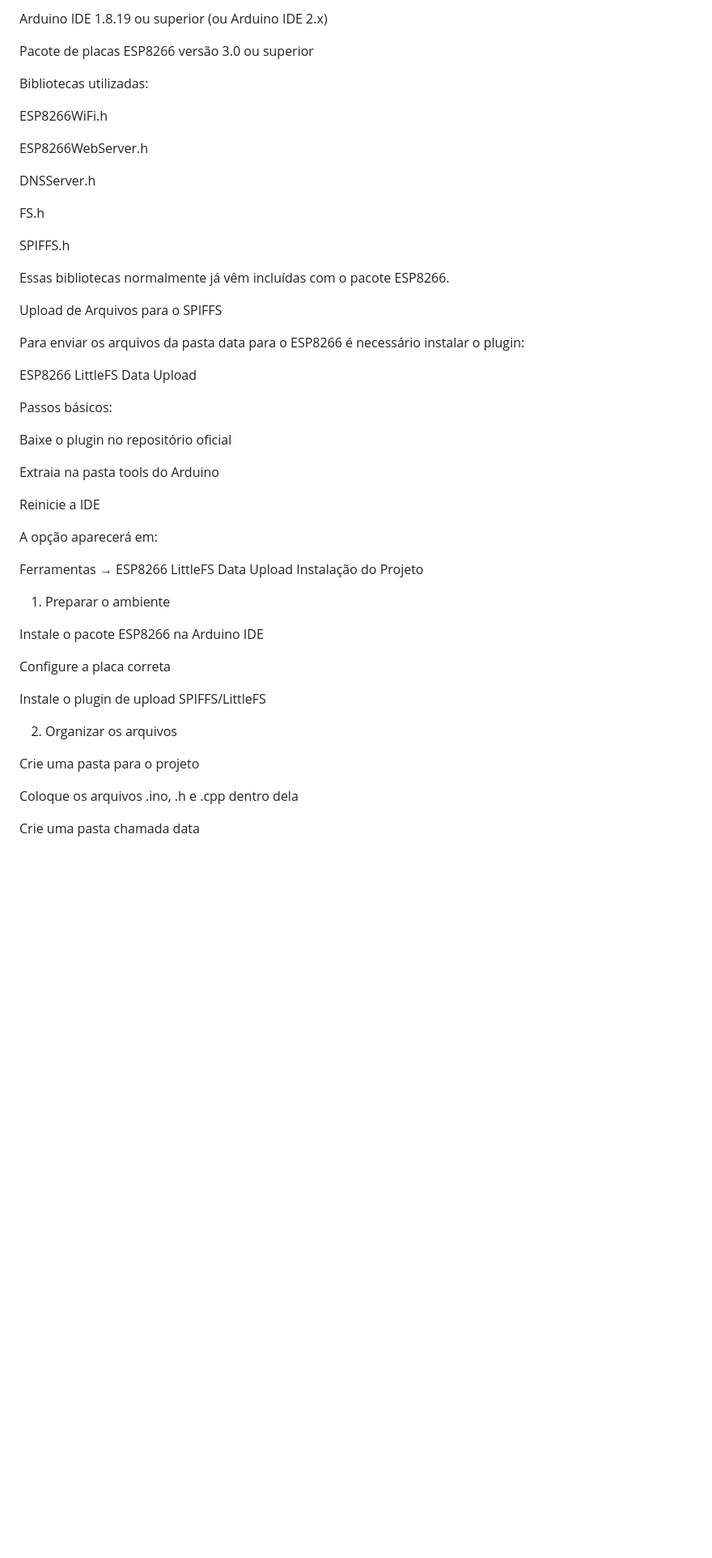
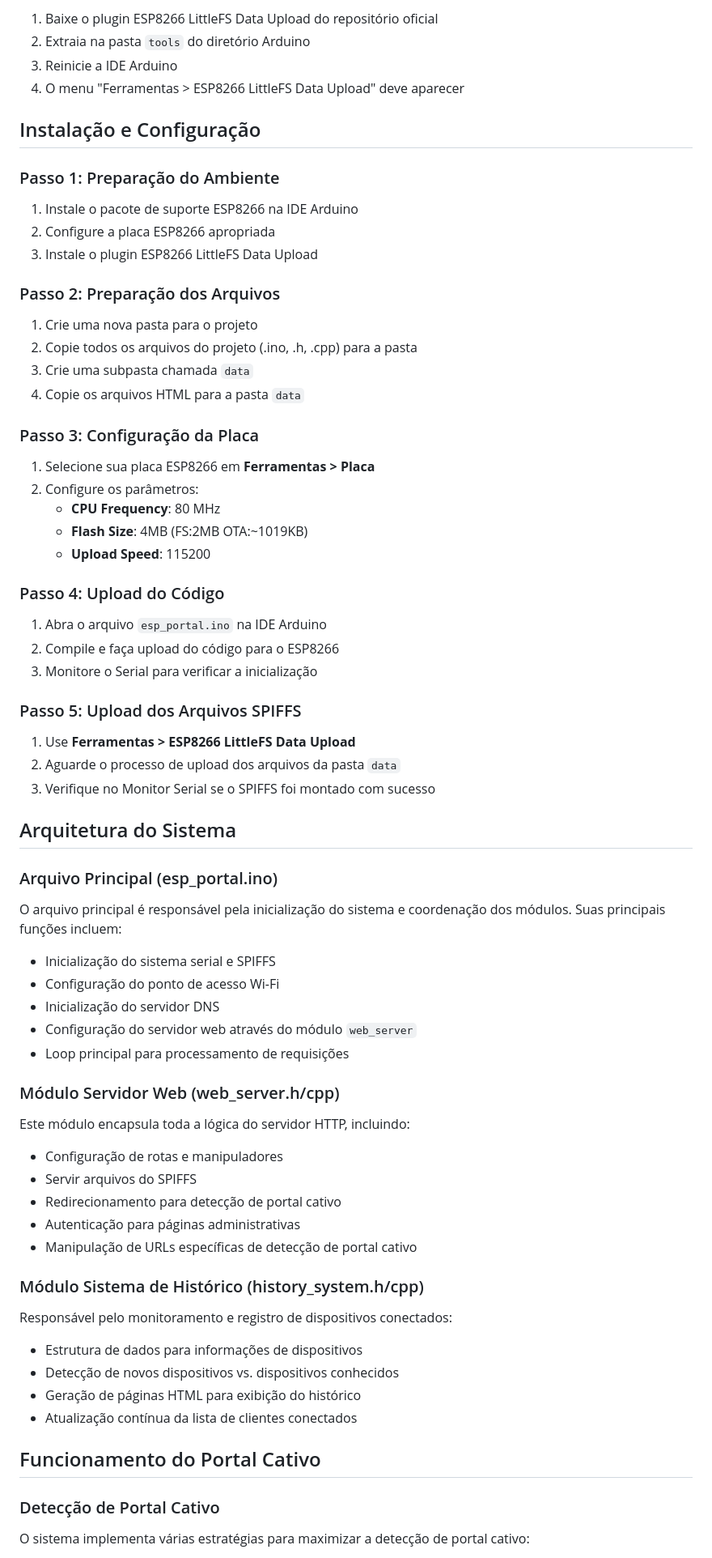
Before and after one commit to dieimissom/projetoMeicc, a Markdown page: esp_portal/ESP8266 Portal Cativo Modular - Guia Completo.md, the part around one of its changes. Shown at 81% size. GitHub-like rendering; blank space fills up the shorter version.

```diff
--- a/esp_portal/ESP8266 Portal Cativo Modular - Guia Completo.md
+++ b/esp_portal/ESP8266 Portal Cativo Modular - Guia Completo.md
@@ -71,54 +69,78 @@ Requisitos de Software
 
-Arduino IDE 1.8.19 ou superior
-(ou Arduino IDE 2.x)
+1. Baixe o plugin ESP8266 LittleFS Data Upload do repositório oficial
+2. Extraia na pasta `tools` do diretório Arduino
+3. Reinicie a IDE Arduino
+4. O menu "Ferramentas > ESP8266 LittleFS Data Upload" deve aparecer
 
-Pacote de placas ESP8266 versão 3.0 ou superior
+## Instalação e Configuração
 
-Bibliotecas utilizadas:
+### Passo 1: Preparação do Ambiente
 
-ESP8266WiFi.h
+1. Instale o pacote de suporte ESP8266 na IDE Arduino
+2. Configure a placa ESP8266 apropriada
+3. Instale o plugin ESP8266 LittleFS Data Upload
 
-ESP8266WebServer.h
+### Passo 2: Preparação dos Arquivos
 
-DNSServer.h
+1. Crie uma nova pasta para o projeto
+2. Copie todos os arquivos do projeto (.ino, .h, .cpp) para a pasta
+3. Crie uma subpasta chamada `data`
+4. Copie os arquivos HTML para a pasta `data`
 
-FS.h
+### Passo 3: Configuração da Placa
 
-SPIFFS.h
+1. Selecione sua placa ESP8266 em **Ferramentas > Placa**
+2. Configure os parâmetros:
+   - **CPU Frequency**: 80 MHz
+   - **Flash Size**: 4MB (FS:2MB OTA:~1019KB)
+   - **Upload Speed**: 115200
 
-Essas bibliotecas normalmente já vêm incluídas com o pacote ESP8266.
+### Passo 4: Upload do Código
 
-Upload de Arquivos para o SPIFFS
+1. Abra o arquivo `esp_portal.ino` na IDE Arduino
+2. Compile e faça upload do código para o ESP8266
+3. Monitore o Serial para verificar a inicialização
 
-Para enviar os arquivos da pasta data para o ESP8266 é necessário instalar o plugin:
+### Passo 5: Upload dos Arquivos SPIFFS
 
-ESP8266 LittleFS Data Upload
+1. Use **Ferramentas > ESP8266 LittleFS Data Upload**
+2. Aguarde o processo de upload dos arquivos da pasta `data`
+3. Verifique no Monitor Serial se o SPIFFS foi montado com sucesso
 
-Passos básicos:
+## Arquitetura do Sistema
 
-Baixe o plugin no repositório oficial
+### Arquivo Principal (esp_portal.ino)
 
-Extraia na pasta tools do Arduino
+O arquivo principal é responsável pela inicialização do sistema e coordenação dos módulos. Suas principais funções incluem:
 
-Reinicie a IDE
+- Inicialização do sistema serial e SPIFFS
+- Configuração do ponto de acesso Wi-Fi
+- Inicialização do servidor DNS
+- Configuração do servidor web através do módulo `web_server`
+- Loop principal para processamento de requisições
 
-A opção aparecerá em:
+### Módulo Servidor Web (web_server.h/cpp)
 
-Ferramentas → ESP8266 LittleFS Data Upload
-Instalação do Projeto
-1. Preparar o ambiente
+Este módulo encapsula toda a lógica do servidor HTTP, incluindo:
 
-Instale o pacote ESP8266 na Arduino IDE
+- Configuração de rotas e manipuladores
+- Servir arquivos do SPIFFS
+- Redirecionamento para detecção de portal cativo
+- Autenticação para páginas administrativas
+- Manipulação de URLs específicas de detecção de portal cativo
 
-Configure a placa correta
+### Módulo Sistema de Histórico (history_system.h/cpp)
 
-Instale o plugin de upload SPIFFS/LittleFS
+Responsável pelo monitoramento e registro de dispositivos conectados:
 
-2. Organizar os arquivos
+- Estrutura de dados para informações de dispositivos
+- Detecção de novos dispositivos vs. dispositivos conhecidos
+- Geração de páginas HTML para exibição do histórico
+- Atualização contínua da lista de clientes conectados
 
-Crie uma pasta para o projeto
+## Funcionamento do Portal Cativo
 
-Coloque os arquivos .ino, .h e .cpp dentro dela
+### Detecção de Portal Cativo
 
-Crie uma pasta chamada data
+O sistema implementa várias estratégias para maximizar a detecção de portal cativo:
 
```
Also changed, not shown: other parts of esp_portal/ESP8266 Portal Cativo Modular - Guia Completo.md (+136 -176 lines).
